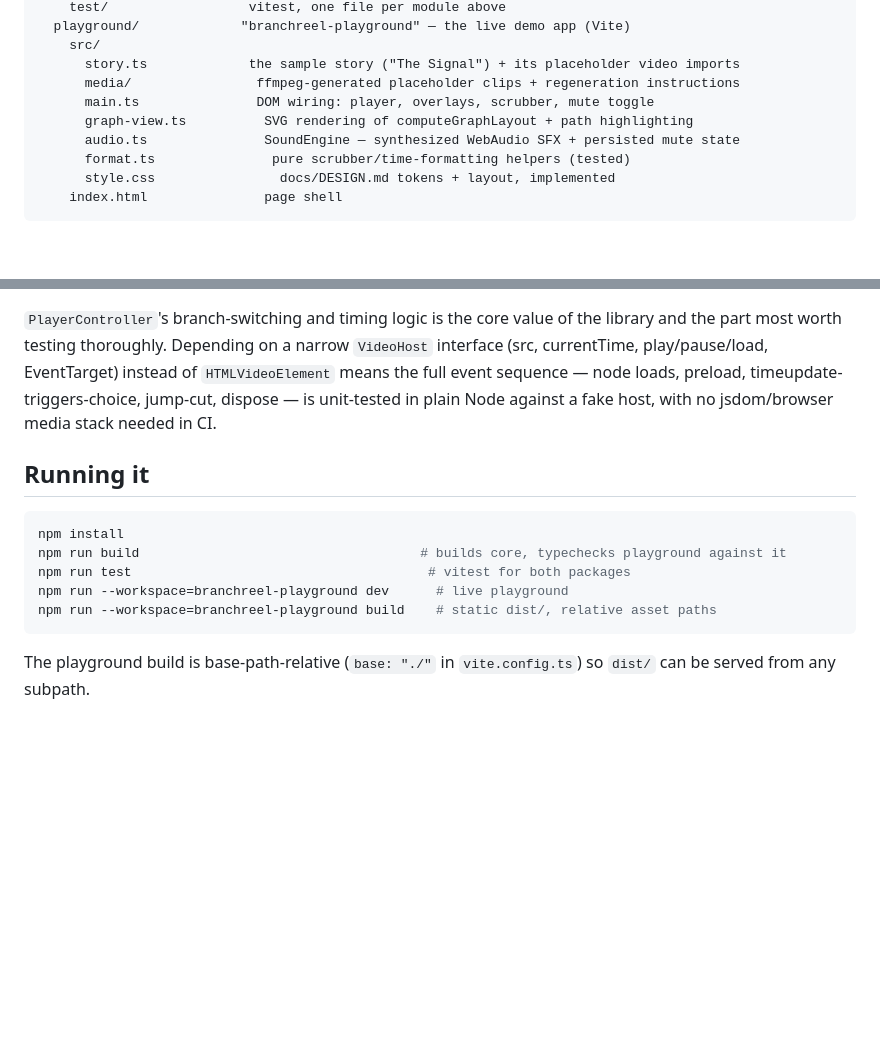
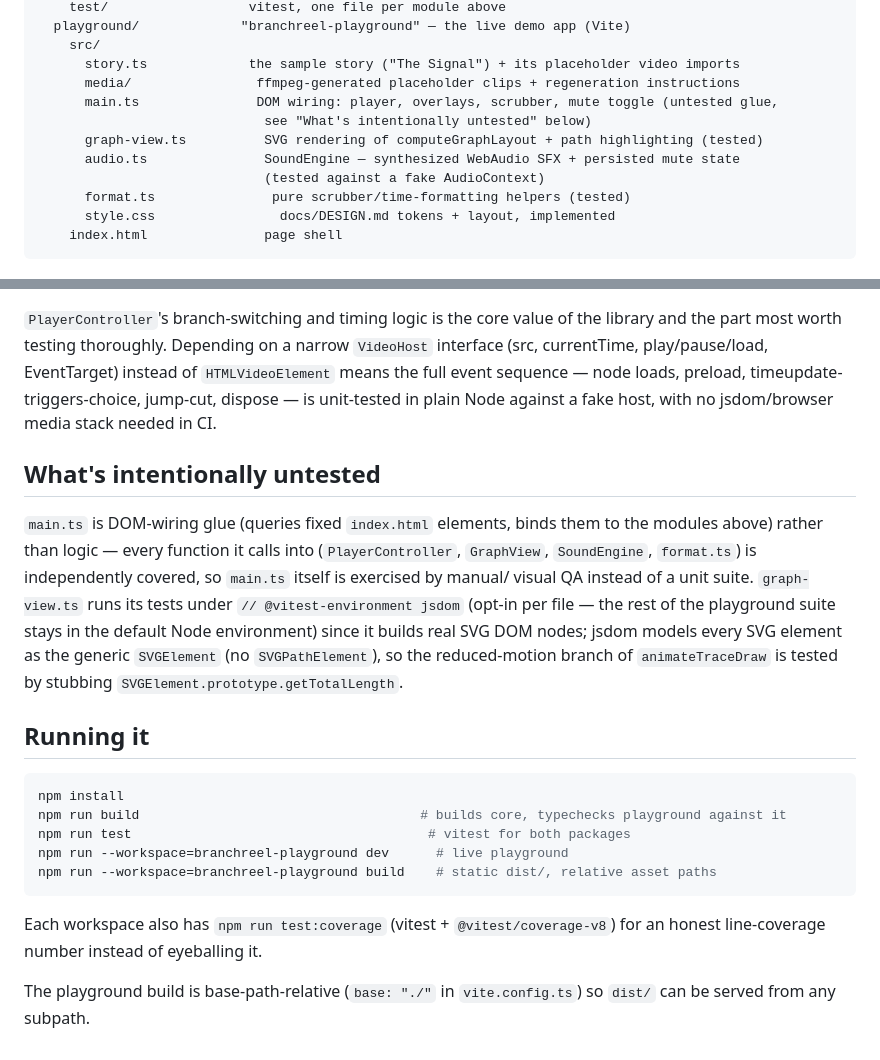
Before and after one commit to ctkrug/branchreel, a Markdown page: docs/ARCHITECTURE.md, 2 parts joined by grey strips. Drawn GitHub-style; blank space fills up the shorter version.

Commit message:
docs(architecture): note new playground test coverage and its scope
Records that graph-view.ts and audio.ts moved from untested to fully
covered this pass, why main.ts stays untested (pure DOM wiring, every
callee is independently covered), and the jsdom-per-file convention
used for graph-view.ts. Also documents the new test:coverage script.

````diff
--- a/docs/ARCHITECTURE.md
+++ b/docs/ARCHITECTURE.md
@@ -20,9 +20,11 @@ packages/
     src/
       story.ts             the sample story ("The Signal") + its placeholder video imports
       media/                ffmpeg-generated placeholder clips + regeneration instructions
-      main.ts               DOM wiring: player, overlays, scrubber, mute toggle
-      graph-view.ts          SVG rendering of computeGraphLayout + path highlighting
+      main.ts               DOM wiring: player, overlays, scrubber, mute toggle (untested glue,
+                             see "What's intentionally untested" below)
+      graph-view.ts          SVG rendering of computeGraphLayout + path highlighting (tested)
       audio.ts               SoundEngine — synthesized WebAudio SFX + persisted mute state
+                             (tested against a fake AudioContext)
       format.ts               pure scrubber/time-formatting helpers (tested)
       style.css                docs/DESIGN.md tokens + layout, implemented
     index.html               page shell
@@ -63,6 +65,17 @@ currentTime, play/pause/load, EventTarget) instead of `HTMLVideoElement` means t
 sequence — node loads, preload, timeupdate-triggers-choice, jump-cut, dispose — is unit-tested
 in plain Node against a fake host, with no jsdom/browser media stack needed in CI.
 
+## What's intentionally untested
+
+`main.ts` is DOM-wiring glue (queries fixed `index.html` elements, binds them to the modules
+above) rather than logic — every function it calls into (`PlayerController`, `GraphView`,
+`SoundEngine`, `format.ts`) is independently covered, so `main.ts` itself is exercised by manual/
+visual QA instead of a unit suite. `graph-view.ts` runs its tests under
+`// @vitest-environment jsdom` (opt-in per file — the rest of the playground suite stays in the
+default Node environment) since it builds real SVG DOM nodes; jsdom models every SVG element as
+the generic `SVGElement` (no `SVGPathElement`), so the reduced-motion branch of
+`animateTraceDraw` is tested by stubbing `SVGElement.prototype.getTotalLength`.
+
 ## Running it
 
 ```sh
@@ -73,5 +86,8 @@ npm run --workspace=branchreel-playground dev      # live playground
 npm run --workspace=branchreel-playground build    # static dist/, relative asset paths
 ```
 
+Each workspace also has `npm run test:coverage` (vitest + `@vitest/coverage-v8`) for an honest
+line-coverage number instead of eyeballing it.
+
 The playground build is base-path-relative (`base: "./"` in `vite.config.ts`) so `dist/` can be
 served from any subpath.
````
